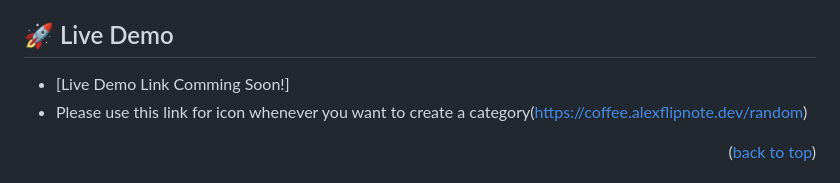
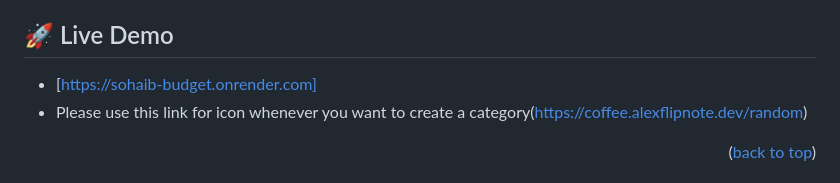
Before and after one commit to SaboorSohaib/Budget-tracker, a Markdown page: README.md, the part around the change. Rendered like a GitHub page.

Commit message:
ADD PROJECT LINK

```diff
--- a/README.md
+++ b/README.md
@@ -76,7 +76,7 @@
 <!-- LIVE DEMO -->
 ## 🚀 Live Demo <a name="live-demo"></a>
 
-- [Live Demo Link Comming Soon!]
+- [https://sohaib-budget.onrender.com]
 - Please use this link for icon whenever you want to create a category(https://coffee.alexflipnote.dev/random)
 <p align="right">(<a href="#readme-top">back to top</a>)</p>
 
```
